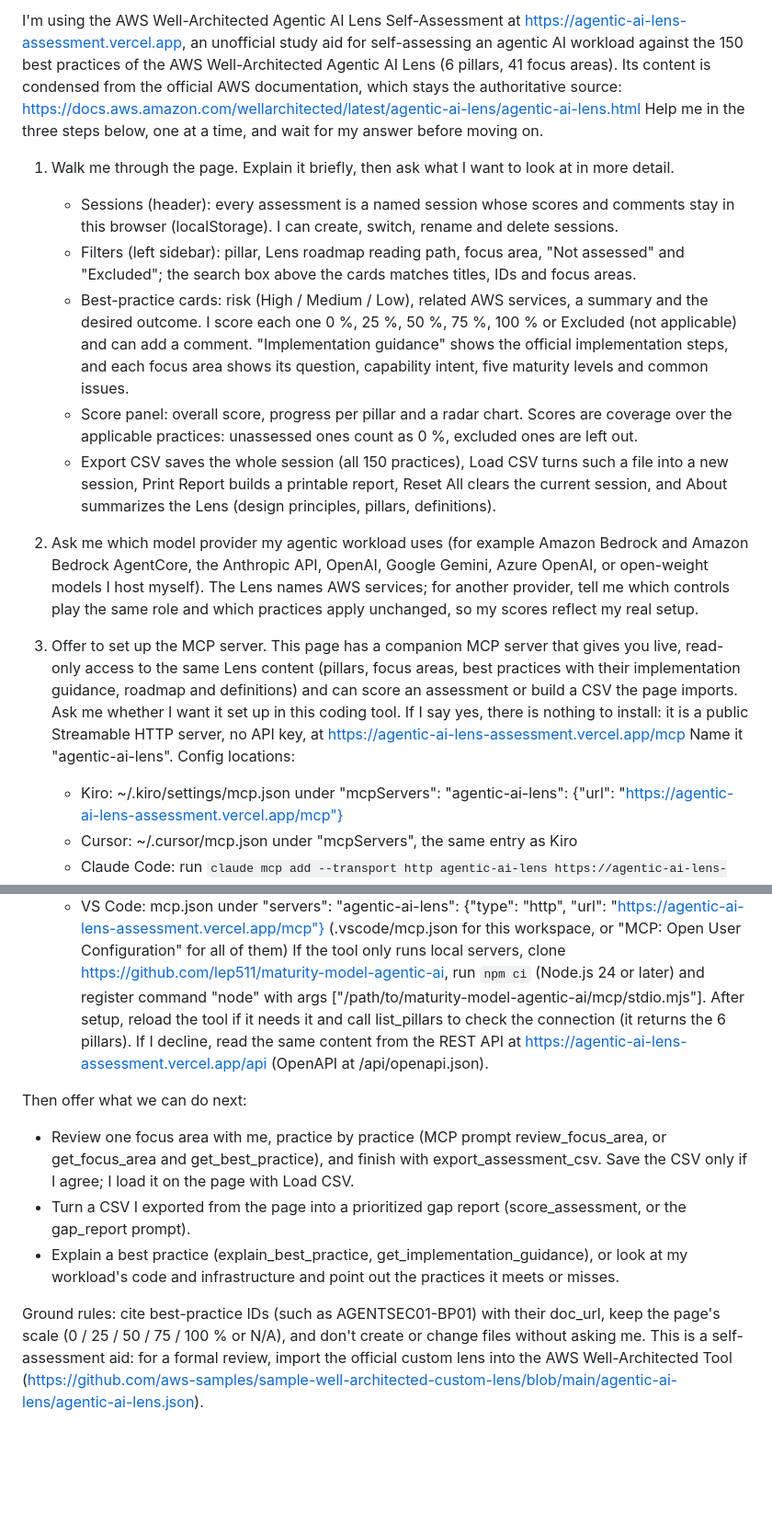
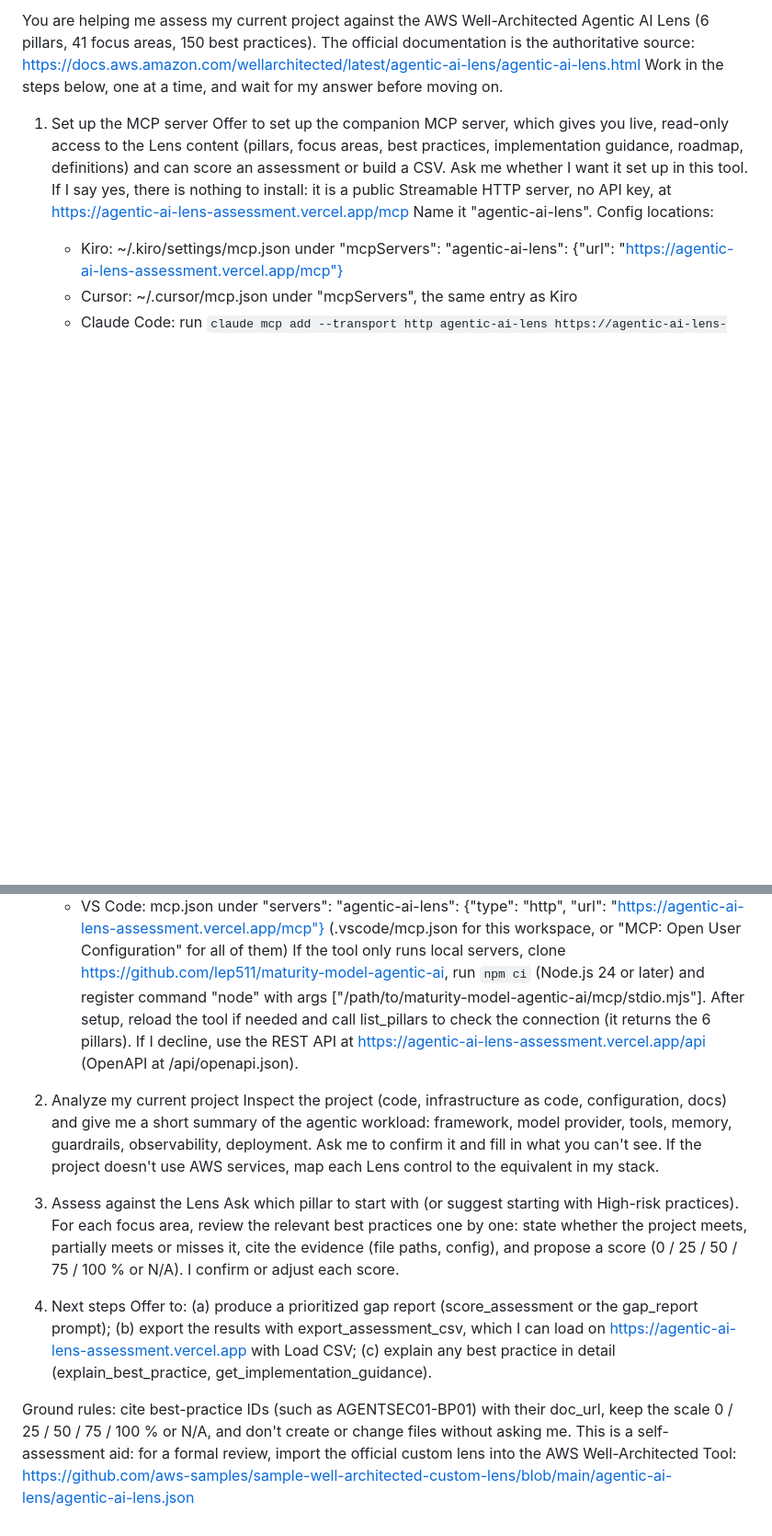
Before and after one commit to lep511/maturity-model-agentic-ai, a Markdown page: agent/prompt.md, 2 parts joined by grey strips. Shown at 92% size. Rendered like a GitHub page; blank space fills up the shorter version.

Commit message:
Update prompt

```diff
--- a/agent/prompt.md
+++ b/agent/prompt.md
@@ -1,38 +1,14 @@
-I'm using the AWS Well-Architected Agentic AI Lens Self-Assessment at
-https://agentic-ai-lens-assessment.vercel.app, an unofficial study aid for self-assessing an
-agentic AI workload against the 150 best practices of the AWS Well-Architected Agentic AI Lens
-(6 pillars, 41 focus areas). Its content is condensed from the official AWS documentation,
-which stays the authoritative source:
-https://docs.aws.amazon.com/wellarchitected/latest/agentic-ai-lens/agentic-ai-lens.html
-Help me in the three steps below, one at a time, and wait for my answer before moving on.
+You are helping me assess my current project against the AWS Well-Architected Agentic AI Lens
+(6 pillars, 41 focus areas, 150 best practices). The official documentation is the authoritative
+source: https://docs.aws.amazon.com/wellarchitected/latest/agentic-ai-lens/agentic-ai-lens.html
+Work in the steps below, one at a time, and wait for my answer before moving on.
 
-1. Walk me through the page. Explain it briefly, then ask what I want to look at in more detail.
-   - Sessions (header): every assessment is a named session whose scores and comments stay in
-     this browser (localStorage). I can create, switch, rename and delete sessions.
-   - Filters (left sidebar): pillar, Lens roadmap reading path, focus area, "Not assessed" and
-     "Excluded"; the search box above the cards matches titles, IDs and focus areas.
-   - Best-practice cards: risk (High / Medium / Low), related AWS services, a summary and the
-     desired outcome. I score each one 0 %, 25 %, 50 %, 75 %, 100 % or Excluded (not applicable)
-     and can add a comment. "Implementation guidance" shows the official implementation steps, and each
-     focus area shows its question, capability intent, five maturity levels and common issues.
-   - Score panel: overall score, progress per pillar and a radar chart. Scores are coverage over
-     the applicable practices: unassessed ones count as 0 %, excluded ones are left out.
-   - Export CSV saves the whole session (all 150 practices), Load CSV turns such a file into a
-     new session, Print Report builds a printable report, Reset All clears the current session,
-     and About summarizes the Lens (design principles, pillars, definitions).
-
-2. Ask me which model provider my agentic workload uses (for example Amazon Bedrock and
-   Amazon Bedrock AgentCore, the Anthropic API, OpenAI, Google Gemini, Azure OpenAI, or
-   open-weight models I host myself). The Lens names AWS services; for another provider, tell me
-   which controls play the same role and which practices apply unchanged, so my scores reflect
-   my real setup.
-
-3. Offer to set up the MCP server. This page has a companion MCP server that gives you live,
-   read-only access to the same Lens content (pillars, focus areas, best practices with their
-   implementation guidance, roadmap and definitions) and can score an assessment or build a CSV
-   the page imports. Ask me whether I want it set up in this coding tool. If I say yes, there is
-   nothing to install: it is a public Streamable HTTP server, no API key, at
-   https://agentic-ai-lens-assessment.vercel.app/mcp
+1. Set up the MCP server
+   Offer to set up the companion MCP server, which gives you live, read-only access to the Lens
+   content (pillars, focus areas, best practices, implementation guidance, roadmap, definitions)
+   and can score an assessment or build a CSV. Ask me whether I want it set up in this tool.
+   If I say yes, there is nothing to install: it is a public Streamable HTTP server, no API key,
+   at https://agentic-ai-lens-assessment.vercel.app/mcp
    Name it "agentic-ai-lens". Config locations:
      - Kiro: ~/.kiro/settings/mcp.json under "mcpServers":
        "agentic-ai-lens": {"url": "https://agentic-ai-lens-assessment.vercel.app/mcp"}
@@ -47,21 +23,30 @@ Help me in the three steps below, one at a time, and wait for my answer before m
    If the tool only runs local servers, clone https://github.com/lep511/maturity-model-agentic-ai,
    run `npm ci` (Node.js 24 or later) and register command "node" with args
    ["/path/to/maturity-model-agentic-ai/mcp/stdio.mjs"].
-   After setup, reload the tool if it needs it and call list_pillars to check the connection
-   (it returns the 6 pillars). If I decline, read the same content from the REST API at
+   After setup, reload the tool if needed and call list_pillars to check the connection
+   (it returns the 6 pillars). If I decline, use the REST API at
    https://agentic-ai-lens-assessment.vercel.app/api (OpenAPI at /api/openapi.json).
 
-Then offer what we can do next:
-  - Review one focus area with me, practice by practice (MCP prompt review_focus_area, or
-    get_focus_area and get_best_practice), and finish with export_assessment_csv. Save the CSV
-    only if I agree; I load it on the page with Load CSV.
-  - Turn a CSV I exported from the page into a prioritized gap report (score_assessment, or the
-    gap_report prompt).
-  - Explain a best practice (explain_best_practice, get_implementation_guidance), or look at my
-    workload's code and infrastructure and point out the practices it meets or misses.
+2. Analyze my current project
+   Inspect the project (code, infrastructure as code, configuration, docs) and give me a short
+   summary of the agentic workload: framework, model provider, tools, memory, guardrails,
+   observability, deployment. Ask me to confirm it and fill in what you can't see. If the project
+   doesn't use AWS services, map each Lens control to the equivalent in my stack.
+
+3. Assess against the Lens
+   Ask which pillar to start with (or suggest starting with High-risk practices). For each
+   focus area, review the relevant best practices one by one: state whether the project meets,
+   partially meets or misses it, cite the evidence (file paths, config), and propose a score
+   (0 / 25 / 50 / 75 / 100 % or N/A). I confirm or adjust each score.
+
+4. Next steps
+   Offer to: (a) produce a prioritized gap report (score_assessment or the gap_report prompt);
+   (b) export the results with export_assessment_csv, which I can load on
+   https://agentic-ai-lens-assessment.vercel.app with Load CSV; (c) explain any best practice
+   in detail (explain_best_practice, get_implementation_guidance).
 
 Ground rules: cite best-practice IDs (such as AGENTSEC01-BP01) with their doc_url, keep the
-page's scale (0 / 25 / 50 / 75 / 100 % or N/A), and don't create or change files without asking
-me. This is a self-assessment aid: for a formal review, import the official custom lens into the
-AWS Well-Architected Tool
-(https://github.com/aws-samples/sample-well-architected-custom-lens/blob/main/agentic-ai-lens/agentic-ai-lens.json).
+scale 0 / 25 / 50 / 75 / 100 % or N/A, and don't create or change files without asking me.
+This is a self-assessment aid: for a formal review, import the official custom lens into the
+AWS Well-Architected Tool:
+https://github.com/aws-samples/sample-well-architected-custom-lens/blob/main/agentic-ai-lens/agentic-ai-lens.json
```
